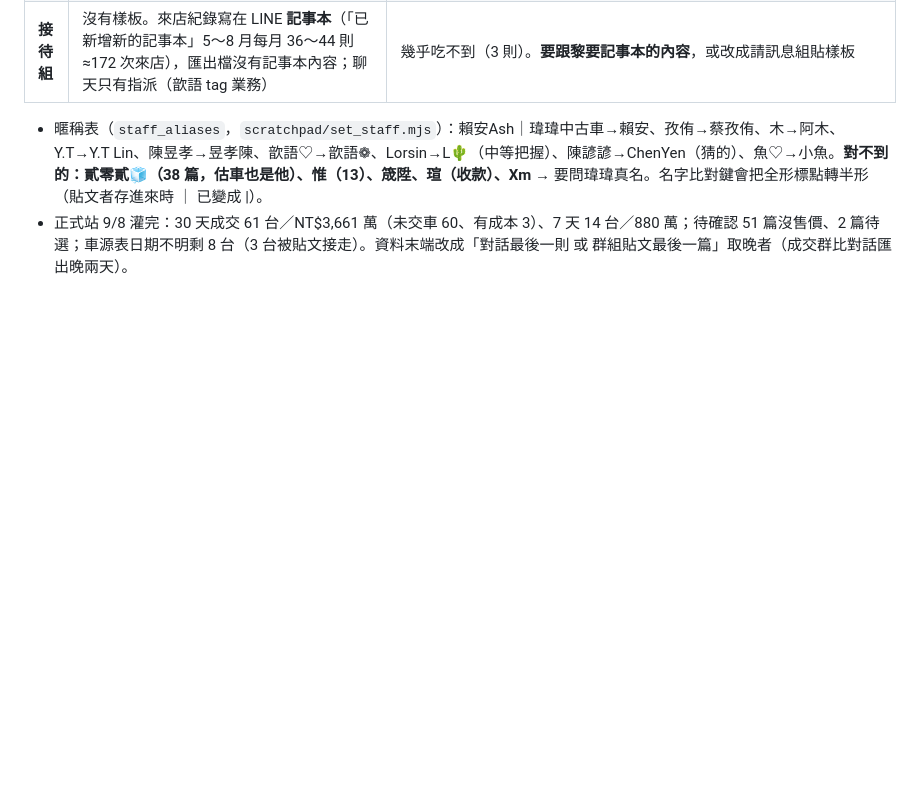
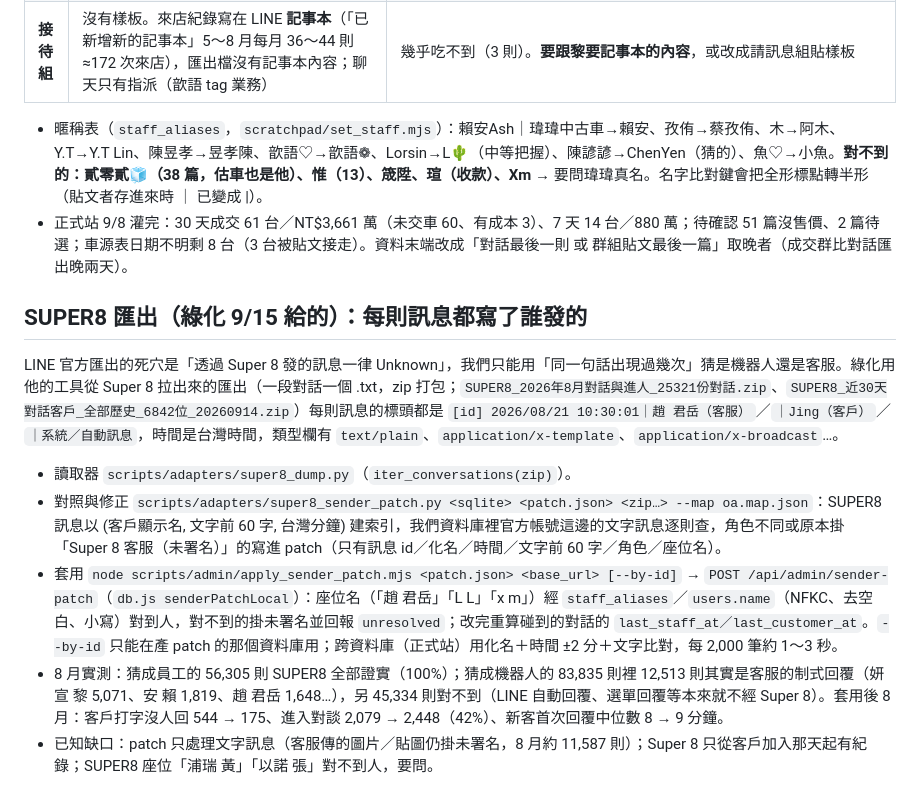
Before and after one commit to curry06240624-dev/stream-review-workbench, a Markdown page: docs/DATA_FLOW.md, the part around the change. GitHub-like rendering; blank space fills up the shorter version.

Commit message:
docs/DATA_FLOW.md：SUPER8 匯出（誰發的）的格式、修正流程與 8 月實測數字
Co-Authored-By: Claude Fable 5.1 <noreply@anthropic.com>

```diff
--- a/docs/DATA_FLOW.md
+++ b/docs/DATA_FLOW.md
@@ -105,3 +105,13 @@
 
 - 暱稱表（`staff_aliases`，`scratchpad/set_staff.mjs`）：賴安Ash｜瑋瑋中古車→賴安、孜侑→蔡孜侑、木→阿木、Y.T→Y.T Lin、陳昱孝→昱孝陳、歆語♡→歆語❁、Lorsin→L🌵（中等把握）、陳諺諺→ChenYen（猜的）、魚♡→小魚。**對不到的：貳零貳🧊（38 篇，估車也是他）、惟（13）、筬陞、瑄（收款）、Xm** → 要問瑋瑋真名。名字比對鍵會把全形標點轉半形（貼文者存進來時 ｜ 已變成 |）。
 - 正式站 9/8 灌完：30 天成交 61 台／NT$3,661 萬（未交車 60、有成本 3）、7 天 14 台／880 萬；待確認 51 篇沒售價、2 篇待選；車源表日期不明剩 8 台（3 台被貼文接走）。資料末端改成「對話最後一則 或 群組貼文最後一篇」取晚者（成交群比對話匯出晚兩天）。
+
+## SUPER8 匯出（綠化 9/15 給的）：每則訊息都寫了誰發的
+
+LINE 官方匯出的死穴是「透過 Super 8 發的訊息一律 Unknown」，我們只能用「同一句話出現過幾次」猜是機器人還是客服。綠化用他的工具從 Super 8 拉出來的匯出（一段對話一個 .txt，zip 打包；`SUPER8_2026年8月對話與進人_25321份對話.zip`、`SUPER8_近30天對話客戶_全部歷史_6842位_20260914.zip`）每則訊息的標頭都是 `[id] 2026/08/21 10:30:01｜趙 君岳（客服）`／`｜Jing（客戶）`／`｜系統／自動訊息`，時間是台灣時間，類型欄有 `text/plain`、`application/x-template`、`application/x-broadcast`…。
+
+- 讀取器 `scripts/adapters/super8_dump.py`（`iter_conversations(zip)`）。
+- 對照與修正 `scripts/adapters/super8_sender_patch.py <sqlite> <patch.json> <zip…> --map oa.map.json`：SUPER8 訊息以 (客戶顯示名, 文字前 60 字, 台灣分鐘) 建索引，我們資料庫裡官方帳號這邊的文字訊息逐則查，角色不同或原本掛「Super 8 客服（未署名）」的寫進 patch（只有訊息 id／化名／時間／文字前 60 字／角色／座位名）。
+- 套用 `node scripts/admin/apply_sender_patch.mjs <patch.json> <base_url> [--by-id]` → `POST /api/admin/sender-patch`（`db.js senderPatchLocal`）：座位名（「趙 君岳」「L L」「x m」）經 `staff_aliases`／`users.name`（NFKC、去空白、小寫）對到人，對不到的掛未署名並回報 `unresolved`；改完重算碰到的對話的 `last_staff_at／last_customer_at`。`--by-id` 只能在產 patch 的那個資料庫用；跨資料庫（正式站）用化名＋時間 ±2 分＋文字比對，每 2,000 筆約 1～3 秒。
+- 8 月實測：猜成員工的 56,305 則 SUPER8 全部證實（100%）；猜成機器人的 83,835 則裡 12,513 則其實是客服的制式回覆（妍宣 黎 5,071、安 賴 1,819、趙 君岳 1,648…），另 45,334 則對不到（LINE 自動回覆、選單回覆等本來就不經 Super 8）。套用後 8 月：客戶打字沒人回 544 → 175、進入對談 2,079 → 2,448（42%）、新客首次回覆中位數 8 → 9 分鐘。
+- 已知缺口：patch 只處理文字訊息（客服傳的圖片／貼圖仍掛未署名，8 月約 11,587 則）；Super 8 只從客戶加入那天起有紀錄；SUPER8 座位「浦瑞 黃」「以諾 張」對不到人，要問。
```
